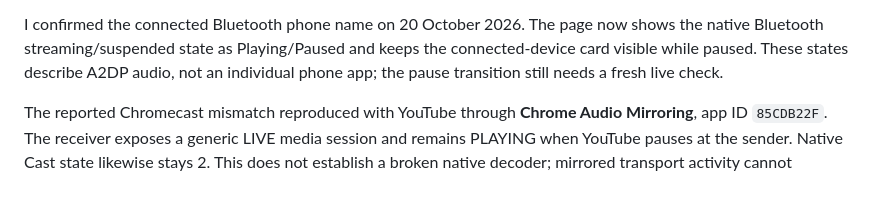
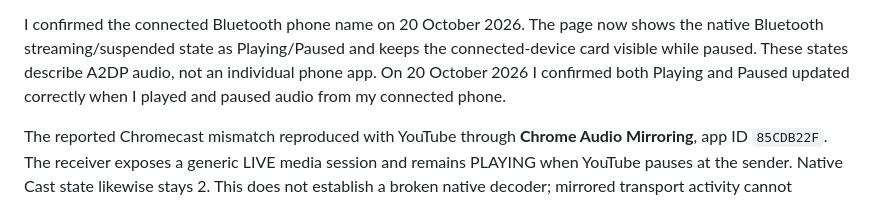
Before and after one commit to kisinga/jbl-bar-9.1, a Markdown page: research/README.md, the part around the change. Drawn GitHub-style.

Commit message:
docs: confirm Bluetooth playback on hardware

```diff
--- a/research/README.md
+++ b/research/README.md
@@ -156,7 +156,8 @@ outage test or further vendor Cast-policy analysis; no outage was induced.
 I confirmed the connected Bluetooth phone name on 20 October 2026. The page now
 shows the native Bluetooth streaming/suspended state as Playing/Paused and keeps
 the connected-device card visible while paused. These states describe A2DP audio,
-not an individual phone app; the pause transition still needs a fresh live check.
+not an individual phone app. On 20 October 2026 I confirmed both Playing and
+Paused updated correctly when I played and paused audio from my connected phone.
 
 The reported Chromecast mismatch reproduced with YouTube through **Chrome Audio
 Mirroring**, app ID `85CDB22F`. The receiver exposes a generic LIVE media session
```
Also changed, not shown: CONTRIBUTING.md (+1 -1 lines), README.md (+1 -1 lines).
